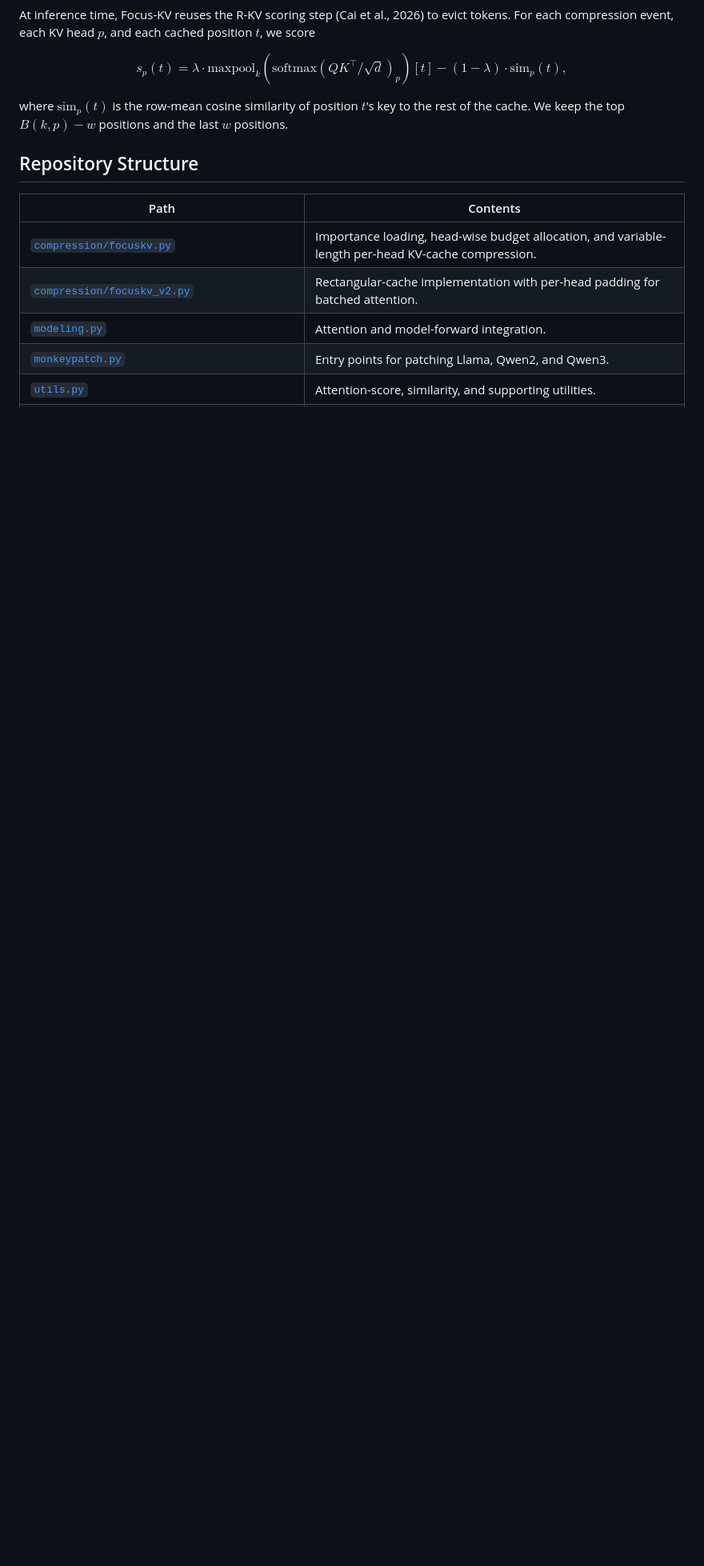
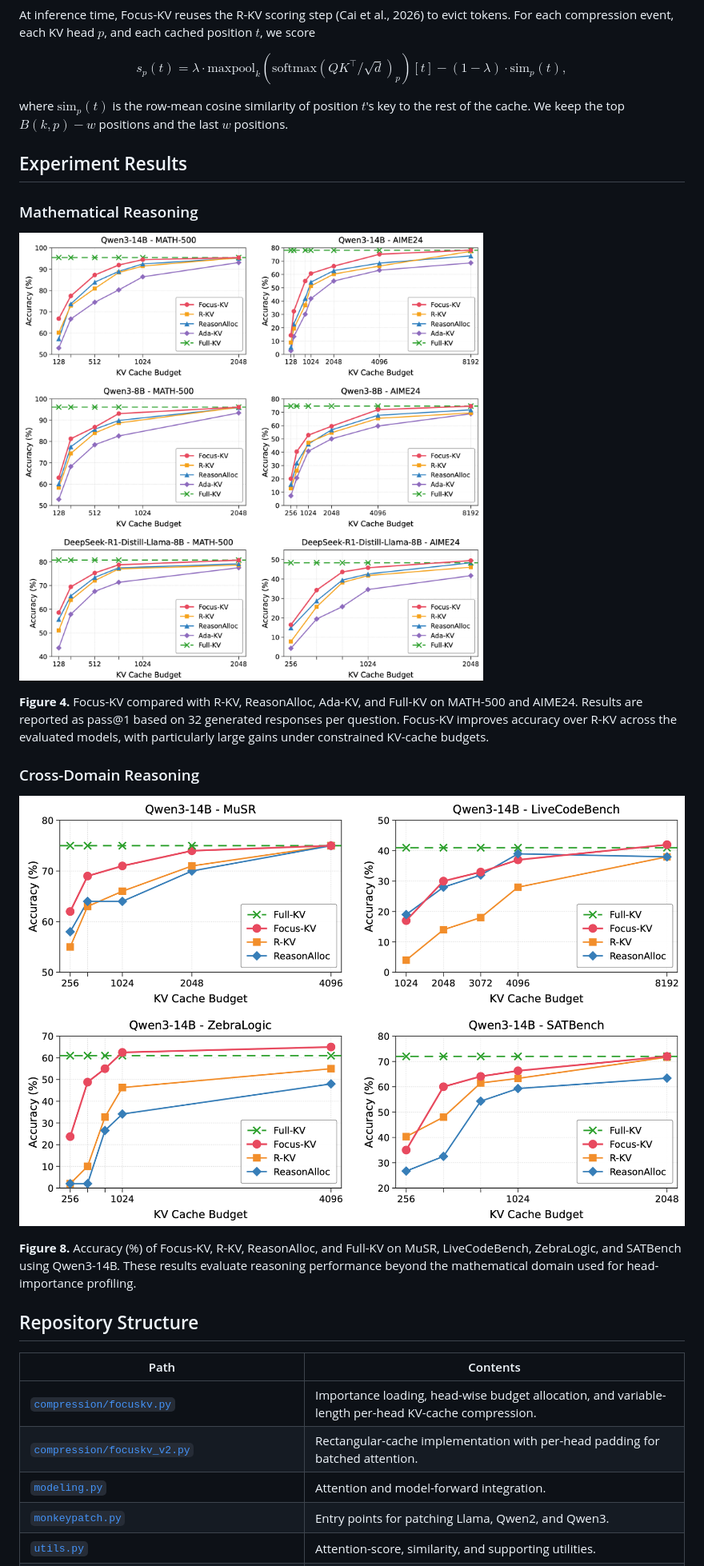
Before and after one commit to Maverick720/Focus-KV-Head-wise-KV-Cache-Compression-Focus-on-Reasoning-Heads, a Markdown page: README.md, the part around the change. Shown at 80% size. Rendered like a GitHub page; pictures changed too: assets/figure4.png (added), assets/figure8.png (added); blank space fills up the shorter version.

Commit message:
Add experiment results with Figures 4 and 8

```diff
--- a/README.md
+++ b/README.md
@@ -110,6 +110,20 @@ $$
 
 where $`\mathrm{sim}_p(t)`$ is the row-mean cosine similarity of position $`t`$'s key to the rest of the cache. We keep the top $`B(k,p)-w`$ positions and the last $`w`$ positions.
 
+## Experiment Results
+
+### Mathematical Reasoning
+
+![Figure 4: Accuracy across KV-cache budgets on MATH-500 and AIME24 for Qwen3-14B, Qwen3-8B, and DeepSeek-R1-Distill-Llama-8B.](assets/figure4.png)
+
+**Figure 4.** Focus-KV compared with R-KV, ReasonAlloc, Ada-KV, and Full-KV on MATH-500 and AIME24. Results are reported as pass@1 based on 32 generated responses per question. Focus-KV improves accuracy over R-KV across the evaluated models, with particularly large gains under constrained KV-cache budgets.
+
+### Cross-Domain Reasoning
+
+![Figure 8: Qwen3-14B accuracy across KV-cache budgets on MuSR, LiveCodeBench, ZebraLogic, and SATBench.](assets/figure8.png)
+
+**Figure 8.** Accuracy (%) of Focus-KV, R-KV, ReasonAlloc, and Full-KV on MuSR, LiveCodeBench, ZebraLogic, and SATBench using Qwen3-14B. These results evaluate reasoning performance beyond the mathematical domain used for head-importance profiling.
+
 ## Repository Structure
 
 | Path | Contents |
```
